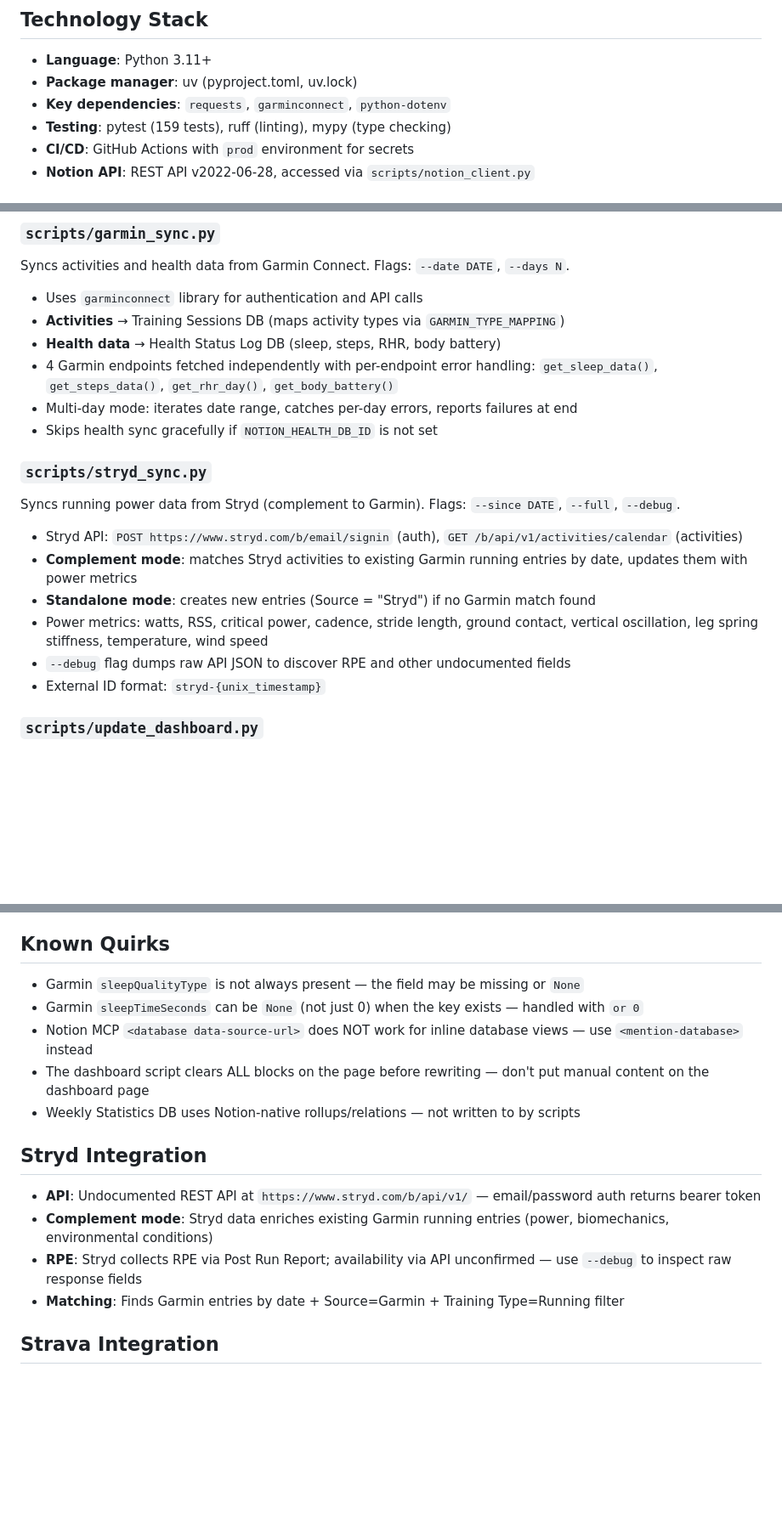
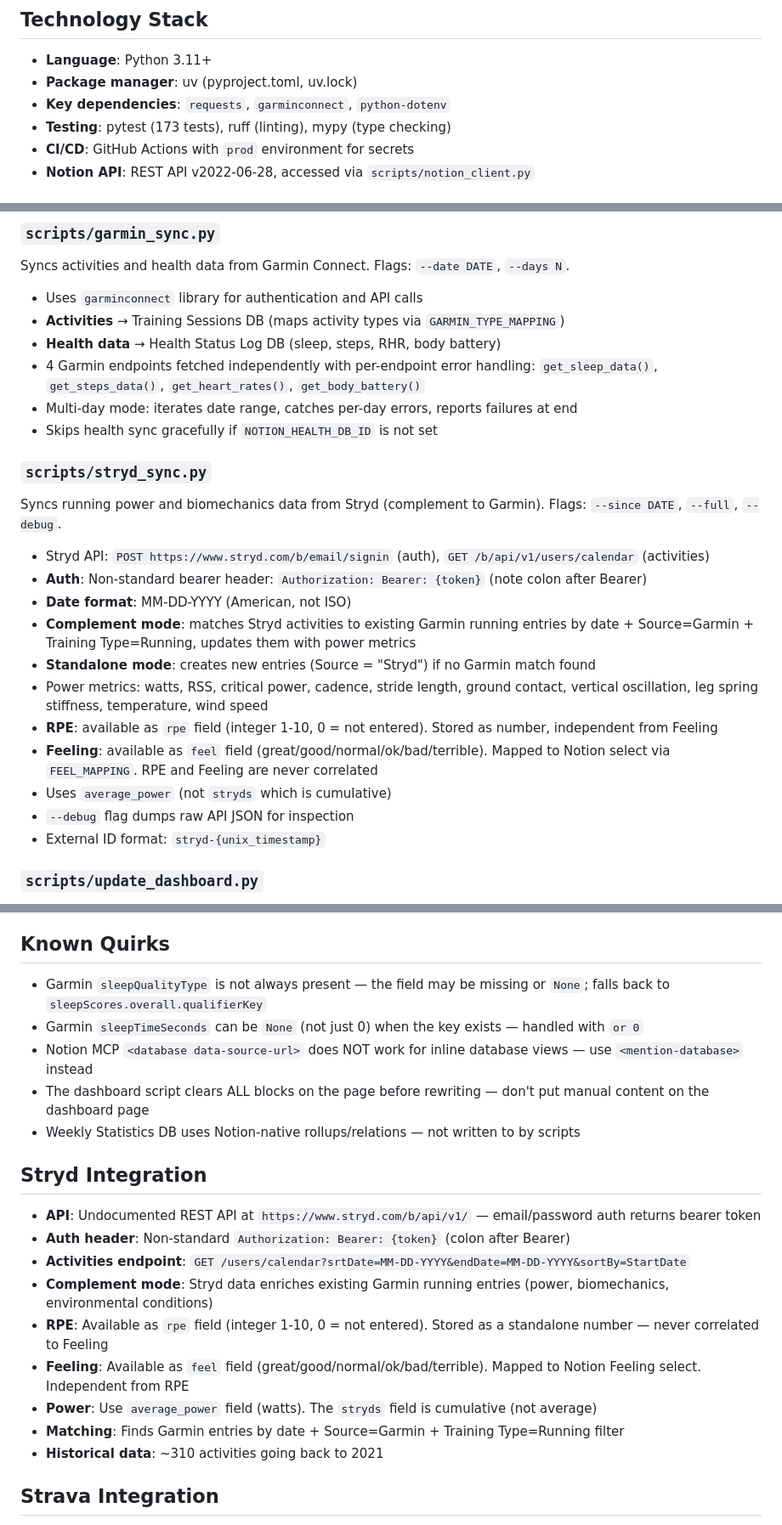
Before and after one commit to FenryrMKIII/notion-fitness-tracker, a Markdown page: CLAUDE.md, 3 parts joined by grey strips. Shown at 85% size. Drawn GitHub-style; blank space fills up the shorter version.

```diff
--- a/CLAUDE.md
+++ b/CLAUDE.md
@@ -9,7 +9,7 @@ Syncs fitness training and health data from multiple sources into Notion databas
 - **Language**: Python 3.11+
 - **Package manager**: uv (pyproject.toml, uv.lock)
 - **Key dependencies**: `requests`, `garminconnect`, `python-dotenv`
-- **Testing**: pytest (159 tests), ruff (linting), mypy (type checking)
+- **Testing**: pytest (173 tests), ruff (linting), mypy (type checking)
 - **CI/CD**: GitHub Actions with `prod` environment for secrets
 - **Notion API**: REST API v2022-06-28, accessed via `scripts/notion_client.py`
 
@@ -113,18 +113,23 @@ Syncs activities and health data from Garmin Connect. Flags: `--date DATE`, `--d
 - **Activities** → Training Sessions DB (maps activity types via `GARMIN_TYPE_MAPPING`)
 - **Health data** → Health Status Log DB (sleep, steps, RHR, body battery)
 - 4 Garmin endpoints fetched independently with per-endpoint error handling:
-  `get_sleep_data()`, `get_steps_data()`, `get_rhr_day()`, `get_body_battery()`
+  `get_sleep_data()`, `get_steps_data()`, `get_heart_rates()`, `get_body_battery()`
 - Multi-day mode: iterates date range, catches per-day errors, reports failures at end
 - Skips health sync gracefully if `NOTION_HEALTH_DB_ID` is not set
 
 ### `scripts/stryd_sync.py`
 
-Syncs running power data from Stryd (complement to Garmin). Flags: `--since DATE`, `--full`, `--debug`.
-- Stryd API: `POST https://www.stryd.com/b/email/signin` (auth), `GET /b/api/v1/activities/calendar` (activities)
-- **Complement mode**: matches Stryd activities to existing Garmin running entries by date, updates them with power metrics
+Syncs running power and biomechanics data from Stryd (complement to Garmin). Flags: `--since DATE`, `--full`, `--debug`.
+- Stryd API: `POST https://www.stryd.com/b/email/signin` (auth), `GET /b/api/v1/users/calendar` (activities)
+- **Auth**: Non-standard bearer header: `Authorization: Bearer: {token}` (note colon after Bearer)
+- **Date format**: MM-DD-YYYY (American, not ISO)
+- **Complement mode**: matches Stryd activities to existing Garmin running entries by date + Source=Garmin + Training Type=Running, updates them with power metrics
 - **Standalone mode**: creates new entries (Source = "Stryd") if no Garmin match found
 - Power metrics: watts, RSS, critical power, cadence, stride length, ground contact, vertical oscillation, leg spring stiffness, temperature, wind speed
-- `--debug` flag dumps raw API JSON to discover RPE and other undocumented fields
+- **RPE**: available as `rpe` field (integer 1-10, 0 = not entered). Stored as number, independent from Feeling
+- **Feeling**: available as `feel` field (great/good/normal/ok/bad/terrible). Mapped to Notion select via `FEEL_MAPPING`. RPE and Feeling are never correlated
+- Uses `average_power` (not `stryds` which is cumulative)
+- `--debug` flag dumps raw API JSON for inspection
 - External ID format: `stryd-{unix_timestamp}`
 
 ### `scripts/update_dashboard.py`
@@ -182,7 +187,7 @@ All sync logic is tested via pure functions (extraction, property building, calc
 
 ## Known Quirks
 
-- Garmin `sleepQualityType` is not always present — the field may be missing or `None`
+- Garmin `sleepQualityType` is not always present — the field may be missing or `None`; falls back to `sleepScores.overall.qualifierKey`
 - Garmin `sleepTimeSeconds` can be `None` (not just 0) when the key exists — handled with `or 0`
 - Notion MCP `<database data-source-url>` does NOT work for inline database views — use `<mention-database>` instead
 - The dashboard script clears ALL blocks on the page before rewriting — don't put manual content on the dashboard page
@@ -191,9 +196,14 @@ All sync logic is tested via pure functions (extraction, property building, calc
 ## Stryd Integration
 
 - **API**: Undocumented REST API at `https://www.stryd.com/b/api/v1/` — email/password auth returns bearer token
+- **Auth header**: Non-standard `Authorization: Bearer: {token}` (colon after Bearer)
+- **Activities endpoint**: `GET /users/calendar?srtDate=MM-DD-YYYY&endDate=MM-DD-YYYY&sortBy=StartDate`
 - **Complement mode**: Stryd data enriches existing Garmin running entries (power, biomechanics, environmental conditions)
-- **RPE**: Stryd collects RPE via Post Run Report; availability via API unconfirmed — use `--debug` to inspect raw response fields
+- **RPE**: Available as `rpe` field (integer 1-10, 0 = not entered). Stored as a standalone number — never correlated to Feeling
+- **Feeling**: Available as `feel` field (great/good/normal/ok/bad/terrible). Mapped to Notion Feeling select. Independent from RPE
+- **Power**: Use `average_power` field (watts). The `stryds` field is cumulative (not average)
 - **Matching**: Finds Garmin entries by date + Source=Garmin + Training Type=Running filter
+- **Historical data**: ~310 activities going back to 2021
 
 ## Strava Integration
 
```
Also changed, not shown: other parts of CLAUDE.md (+1 -1 lines), README.md (+39 -4 lines).
